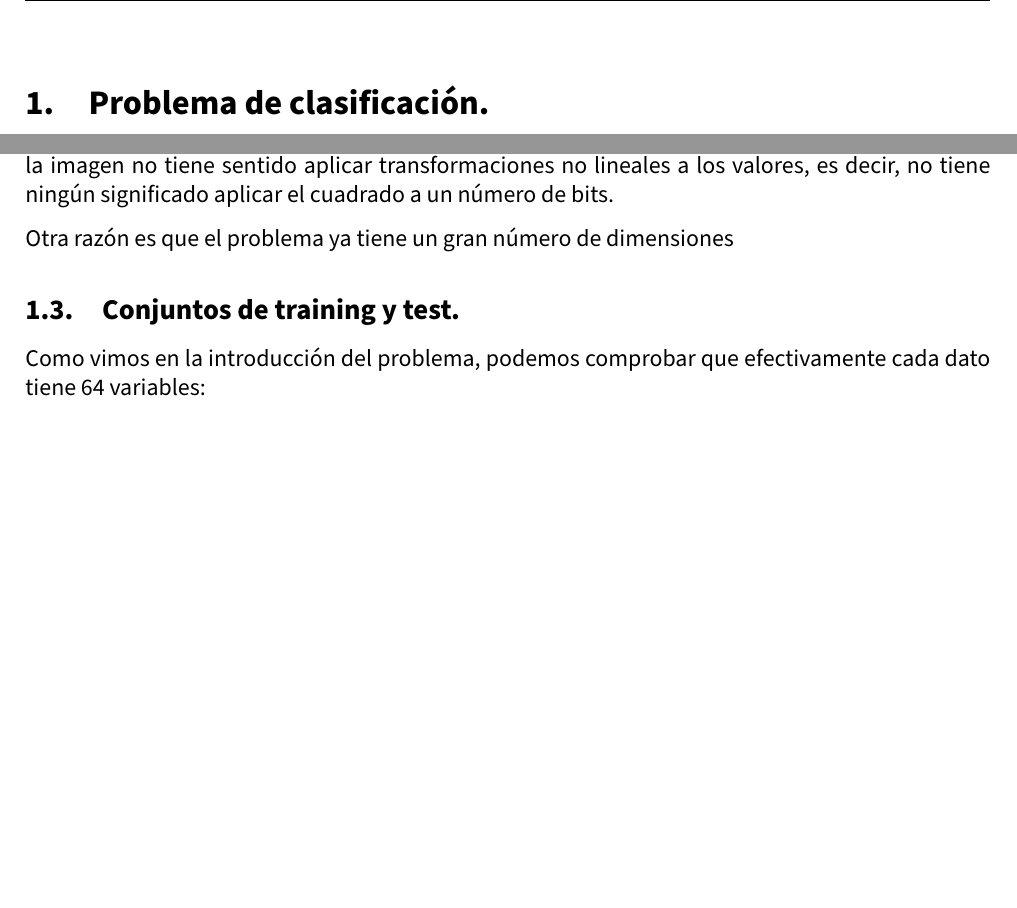
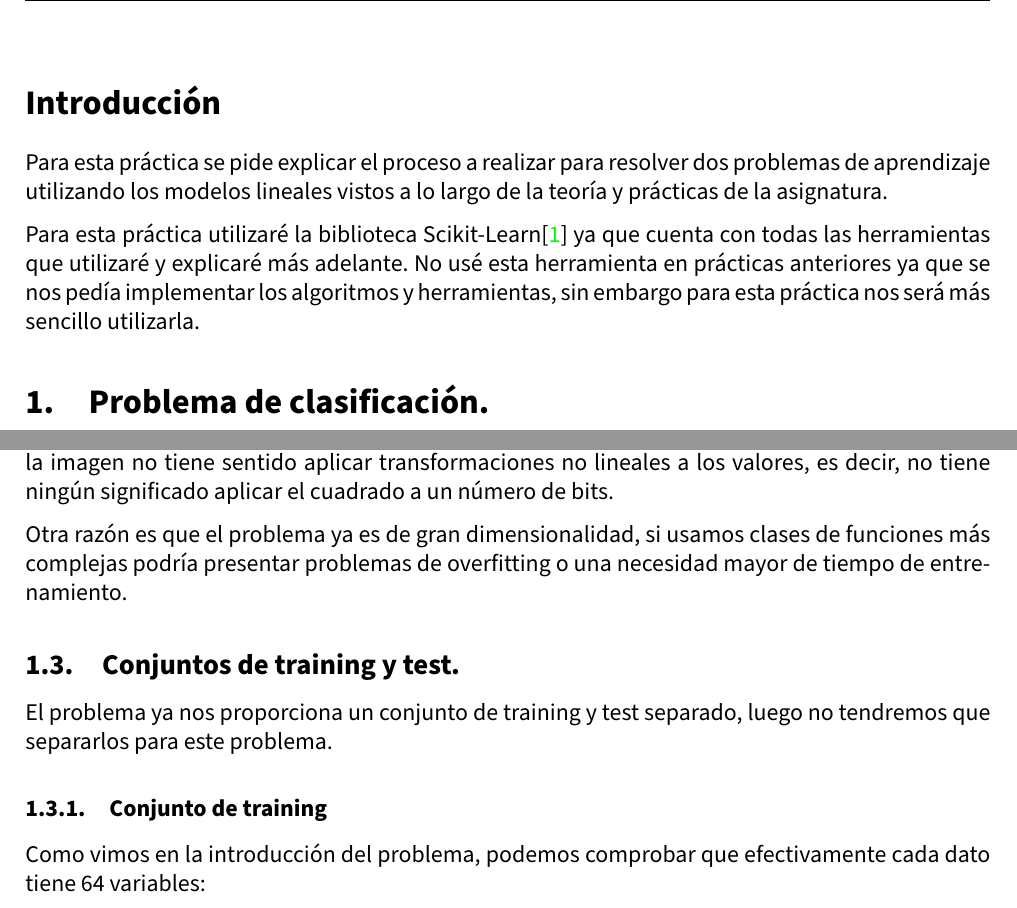
Before and after one commit to advy99/AA, a LaTeX document (practica3/memoria_p3/AA_memoria3.tex): two parts of pages 3 and 4 of 6 before the commit and two parts of pages 3 and 4 of 7 after it, joined at a grey line, cut at the place of the change, the shorter picture padded with empty space. Compiled offline with pdfLaTeX.

Commit message:
sigo inventando cosas

```diff
--- a/practica3/memoria_p3/AA_memoria3.tex
+++ b/practica3/memoria_p3/AA_memoria3.tex
@@ -170,11 +170,16 @@ Programación  \hspace{0.05cm} }
 
 %%%%%%%%%%%%%%%%%%%%%%%%%%%%%%%%%%%%%%%%%%%%%%%%%%%%%%%%%%%%%%%%%%%%%%%%%%%%%%%%%%%%%%%%%
 
+
+\section*{Introducción}
+
+Para esta práctica se pide explicar el proceso a realizar para resolver dos problemas de aprendizaje utilizando los modelos lineales vistos a lo largo de la teoría y prácticas de la asignatura.
+
+Para esta práctica utilizaré la biblioteca Scikit-Learn\cite{sklearn} ya que cuenta con todas las herramientas que utilizaré y explicaré más adelante. No usé esta herramienta en prácticas anteriores ya que se nos pedía implementar los algoritmos y herramientas, sin embargo para esta práctica nos será más sencillo utilizarla.
+
 \section{Problema de clasificación.}
 
 \subsection{Comprender el problema. Identificar X, Y y F en el problema.}
-
-
 
 En este problema tenemos datos sobre imágenes de números escritos a mano por un total de 43 personas, los números escritos por 30 de estas son el conjunto de training dado y los números de las 13 personas restantes conforman el conjunto de test. Estos datos se han obtenido de la base de datos \textit{Machine Learning Repository}, en concreto usaremos el conjunto de datos \textit{Optical Recognition of Handwritter Digits Data Set} \cite{mlr_digitos}.
 
@@ -204,9 +209,13 @@ Este problema lo podemos tratar como un problema de aprendizaje ya que los datos
 
 Para este problema utilizaré combinaciones lineales de los datos. Dado que las características de los datos de entrada son la cantidad de unos que hay en una zona de la matriz que representa la imagen no tiene sentido aplicar transformaciones no lineales a los valores, es decir, no tiene ningún significado aplicar el cuadrado a un número de bits.
 
-Otra razón es que el problema ya tiene un gran número de dimensiones
+Otra razón es que el problema ya es de gran dimensionalidad, si usamos clases de funciones más complejas podría presentar problemas de overfitting o una necesidad mayor de tiempo de entrenamiento.
 
 \subsection{Conjuntos de training y test.}
+
+El problema ya nos proporciona un conjunto de training y test separado, luego no tendremos que separarlos para este problema.
+
+\subsubsection{Conjunto de training}
 
 
 Como vimos en la introducción del problema, podemos comprobar que efectivamente cada dato tiene 64 variables:
```
Also changed, not shown: practica3/memoria_p3/AA_memoria3.tex (16 more changed lines).
